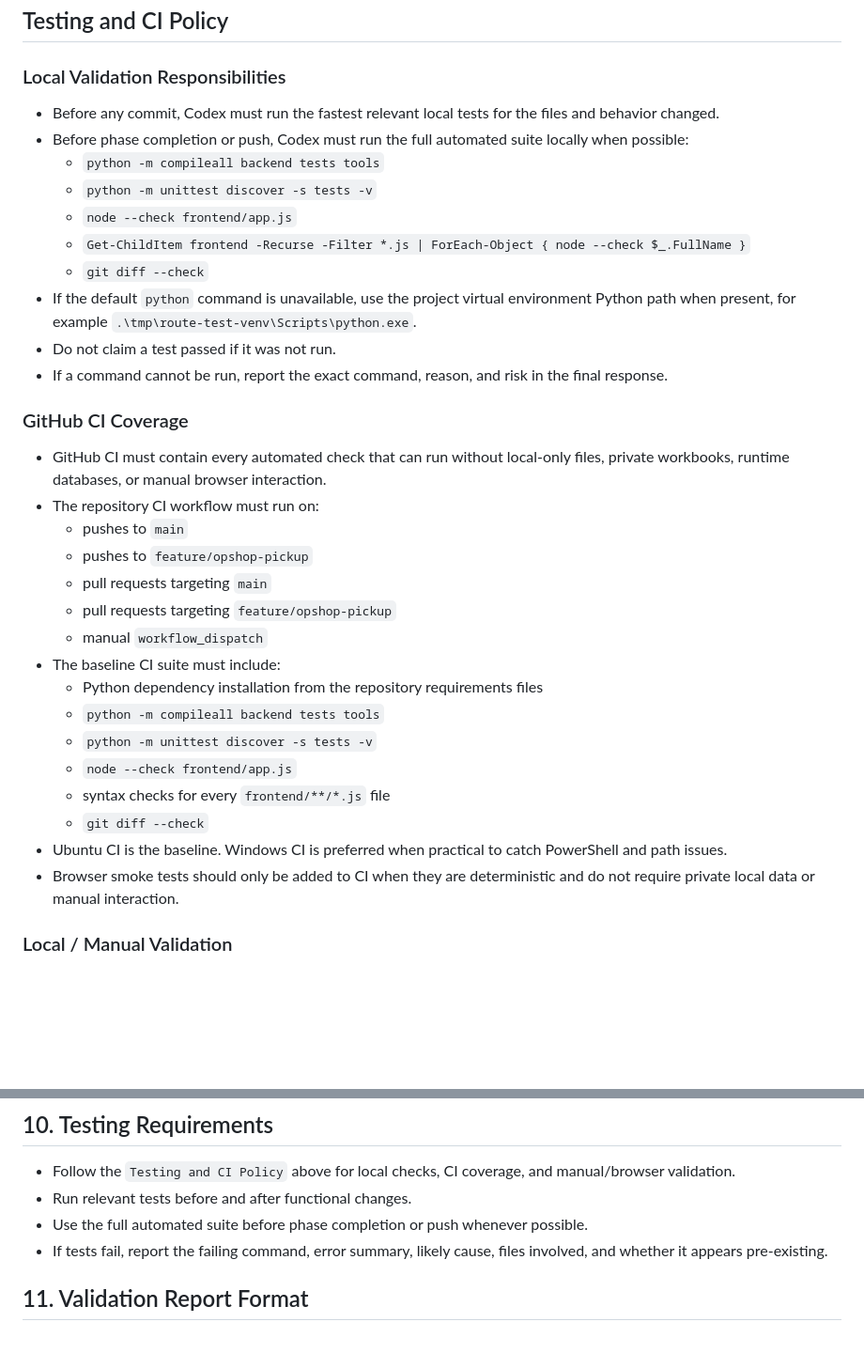
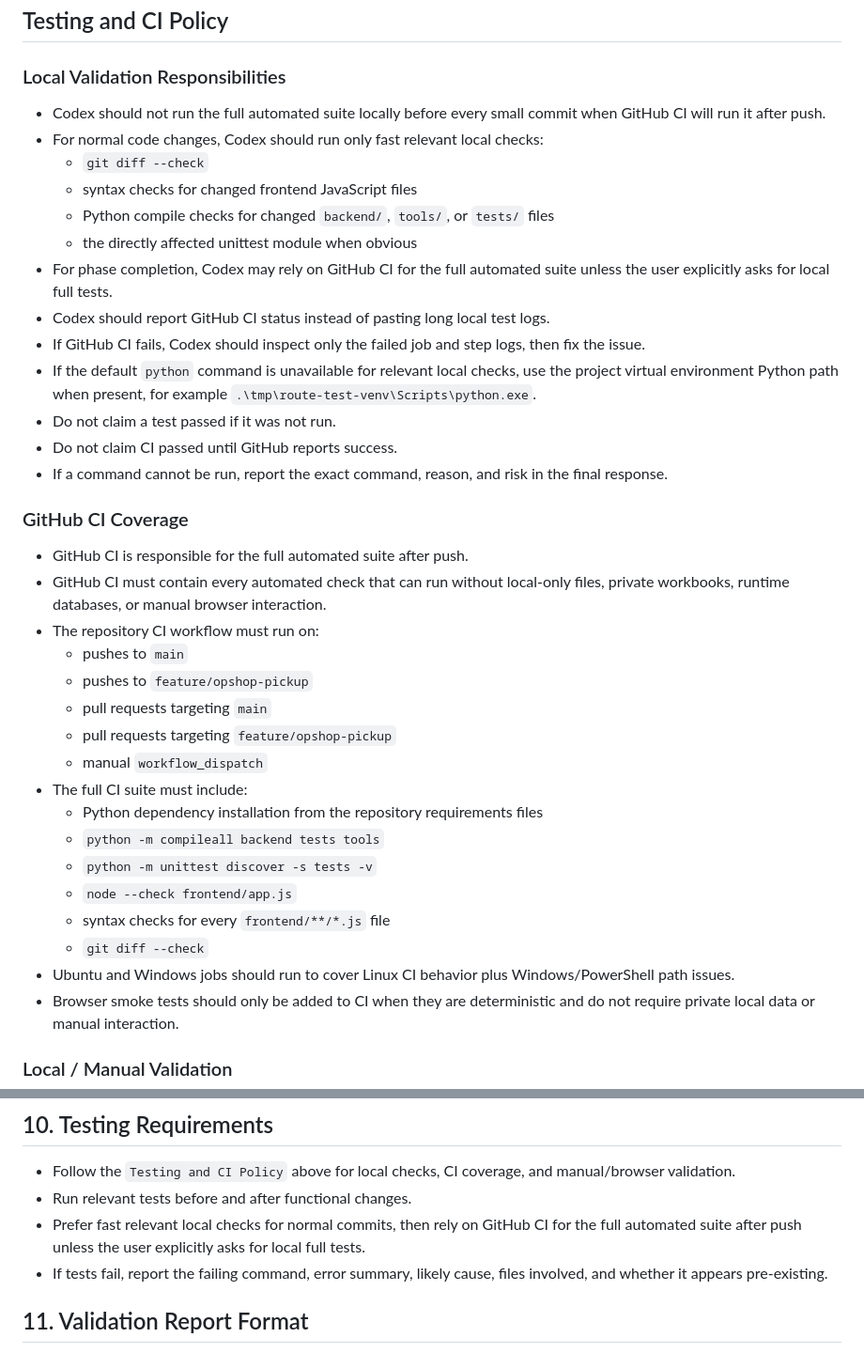
Before and after one commit to Allleft/Manual-Dispatch, a Markdown page: AGENTS.md, 2 parts joined by grey strips. Shown at 94% size. GitHub-like rendering; blank space fills up the shorter version.

Commit message:
docs: reduce local testing policy overhead

```diff
--- a/AGENTS.md
+++ b/AGENTS.md
@@ -271,19 +271,23 @@ When Final Trip Summary behavior changes, verify:
 
 ### Local Validation Responsibilities
 
-- Before any commit, Codex must run the fastest relevant local tests for the files and behavior changed.
-- Before phase completion or push, Codex must run the full automated suite locally when possible:
-  - `python -m compileall backend tests tools`
-  - `python -m unittest discover -s tests -v`
-  - `node --check frontend/app.js`
-  - `Get-ChildItem frontend -Recurse -Filter *.js | ForEach-Object { node --check $_.FullName }`
+- Codex should not run the full automated suite locally before every small commit when GitHub CI will run it after push.
+- For normal code changes, Codex should run only fast relevant local checks:
   - `git diff --check`
-- If the default `python` command is unavailable, use the project virtual environment Python path when present, for example `.\tmp\route-test-venv\Scripts\python.exe`.
+  - syntax checks for changed frontend JavaScript files
+  - Python compile checks for changed `backend/`, `tools/`, or `tests/` files
+  - the directly affected unittest module when obvious
+- For phase completion, Codex may rely on GitHub CI for the full automated suite unless the user explicitly asks for local full tests.
+- Codex should report GitHub CI status instead of pasting long local test logs.
+- If GitHub CI fails, Codex should inspect only the failed job and step logs, then fix the issue.
+- If the default `python` command is unavailable for relevant local checks, use the project virtual environment Python path when present, for example `.\tmp\route-test-venv\Scripts\python.exe`.
 - Do not claim a test passed if it was not run.
+- Do not claim CI passed until GitHub reports success.
 - If a command cannot be run, report the exact command, reason, and risk in the final response.
 
 ### GitHub CI Coverage
 
+- GitHub CI is responsible for the full automated suite after push.
 - GitHub CI must contain every automated check that can run without local-only files, private workbooks, runtime databases, or manual browser interaction.
 - The repository CI workflow must run on:
   - pushes to `main`
@@ -291,14 +295,14 @@ When Final Trip Summary behavior changes, verify:
   - pull requests targeting `main`
   - pull requests targeting `feature/opshop-pickup`
   - manual `workflow_dispatch`
-- The baseline CI suite must include:
+- The full CI suite must include:
   - Python dependency installation from the repository requirements files
   - `python -m compileall backend tests tools`
   - `python -m unittest discover -s tests -v`
   - `node --check frontend/app.js`
   - syntax checks for every `frontend/**/*.js` file
   - `git diff --check`
-- Ubuntu CI is the baseline. Windows CI is preferred when practical to catch PowerShell and path issues.
+- Ubuntu and Windows jobs should run to cover Linux CI behavior plus Windows/PowerShell path issues.
 - Browser smoke tests should only be added to CI when they are deterministic and do not require private local data or manual interaction.
 
 ### Local / Manual Validation
@@ -367,7 +371,7 @@ After any phase or completed code change, the final response must include:
 ## 10. Testing Requirements
 - Follow the `Testing and CI Policy` above for local checks, CI coverage, and manual/browser validation.
 - Run relevant tests before and after functional changes.
-- Use the full automated suite before phase completion or push whenever possible.
+- Prefer fast relevant local checks for normal commits, then rely on GitHub CI for the full automated suite after push unless the user explicitly asks for local full tests.
 - If tests fail, report the failing command, error summary, likely cause, files involved, and whether it appears pre-existing.
 
 ## 11. Validation Report Format
```
